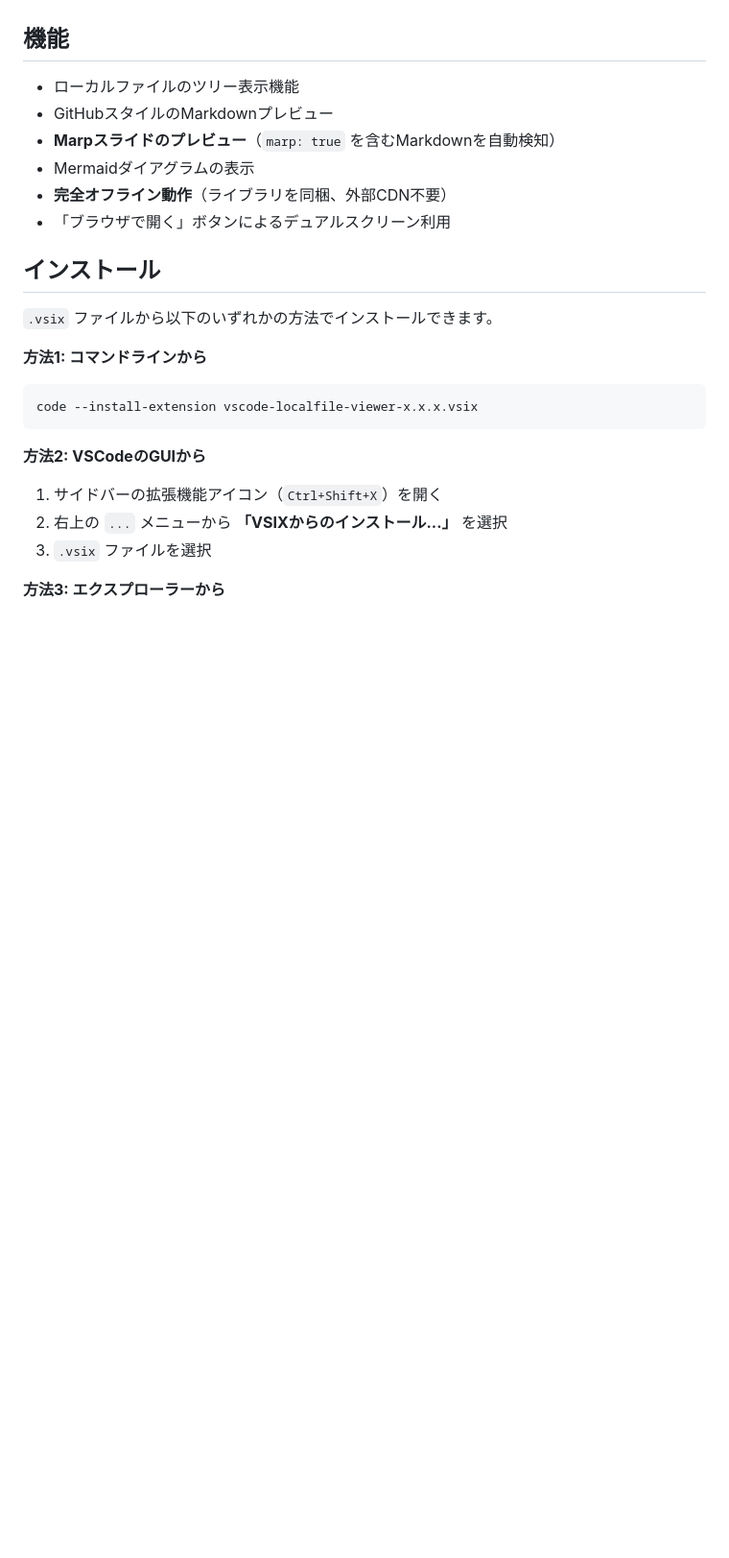
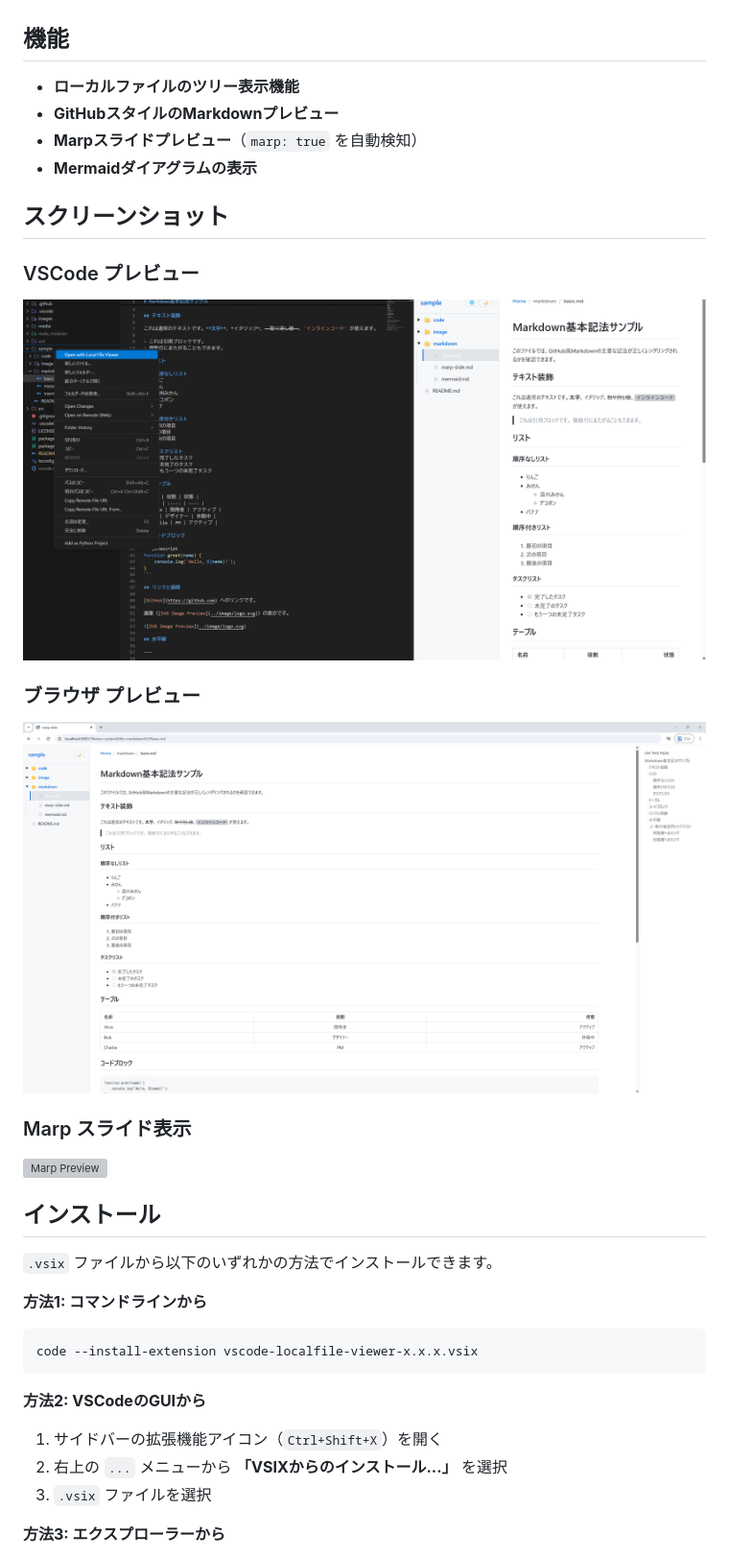
Before and after one commit to hurry-co-jp/vscode-localfile-viewer, a Markdown page: README.md, the part around the change. Shown: that part at 96% size. Rendered like a GitHub page; pictures changed too: images/browser_preview.png (added), images/vscode_preview.png (added); blank space fills up the shorter version; grey boxes are pictures that could not be loaded.

```diff
--- a/README.md
+++ b/README.md
@@ -7,12 +7,21 @@ Markdownや様々なローカルファイルを、リッチなプレビュー画
 2.  **ブラウザ互換**: VSCode内だけでなく、Chromeなどのブラウザでも全く同じ画面でファイルを閲覧できます。
 
 ## 機能
-- ローカルファイルのツリー表示機能
-- GitHubスタイルのMarkdownプレビュー
-- **Marpスライドのプレビュー**（`marp: true` を含むMarkdownを自動検知）
-- Mermaidダイアグラムの表示
-- **完全オフライン動作**（ライブラリを同梱、外部CDN不要）
-- 「ブラウザで開く」ボタンによるデュアルスクリーン利用
+- **ローカルファイルのツリー表示機能**
+- **GitHubスタイルのMarkdownプレビュー**
+- **Marpスライドプレビュー**（`marp: true` を自動検知）
+- **Mermaidダイアグラムの表示**
+
+## スクリーンショット
+
+### VSCode プレビュー
+<a href="./images/vscode_preview.png"><img src="./images/vscode_preview.png" width="100%" alt="VSCode Preview"></a>
+
+### ブラウザ プレビュー
+<a href="./images/browser_preview.png"><img src="./images/browser_preview.png" width="100%" alt="Browser Preview"></a>
+
+### Marp スライド表示
+<a href="./images/marp_preview.png"><img src="./images/marp_preview.png" width="100%" alt="Marp Preview"></a>
 
 ## インストール
 
```
Also changed, not shown: 1 other file.
